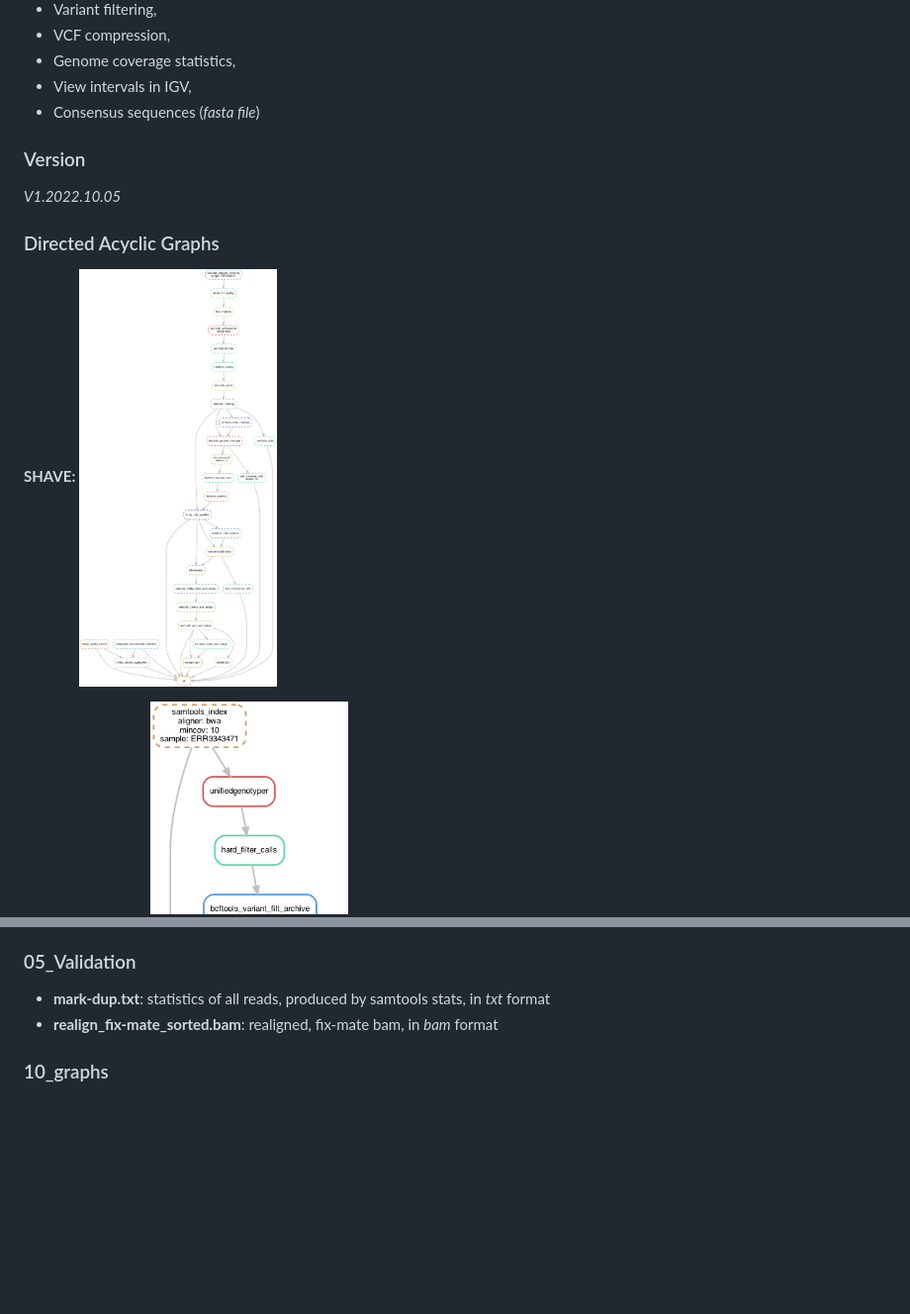
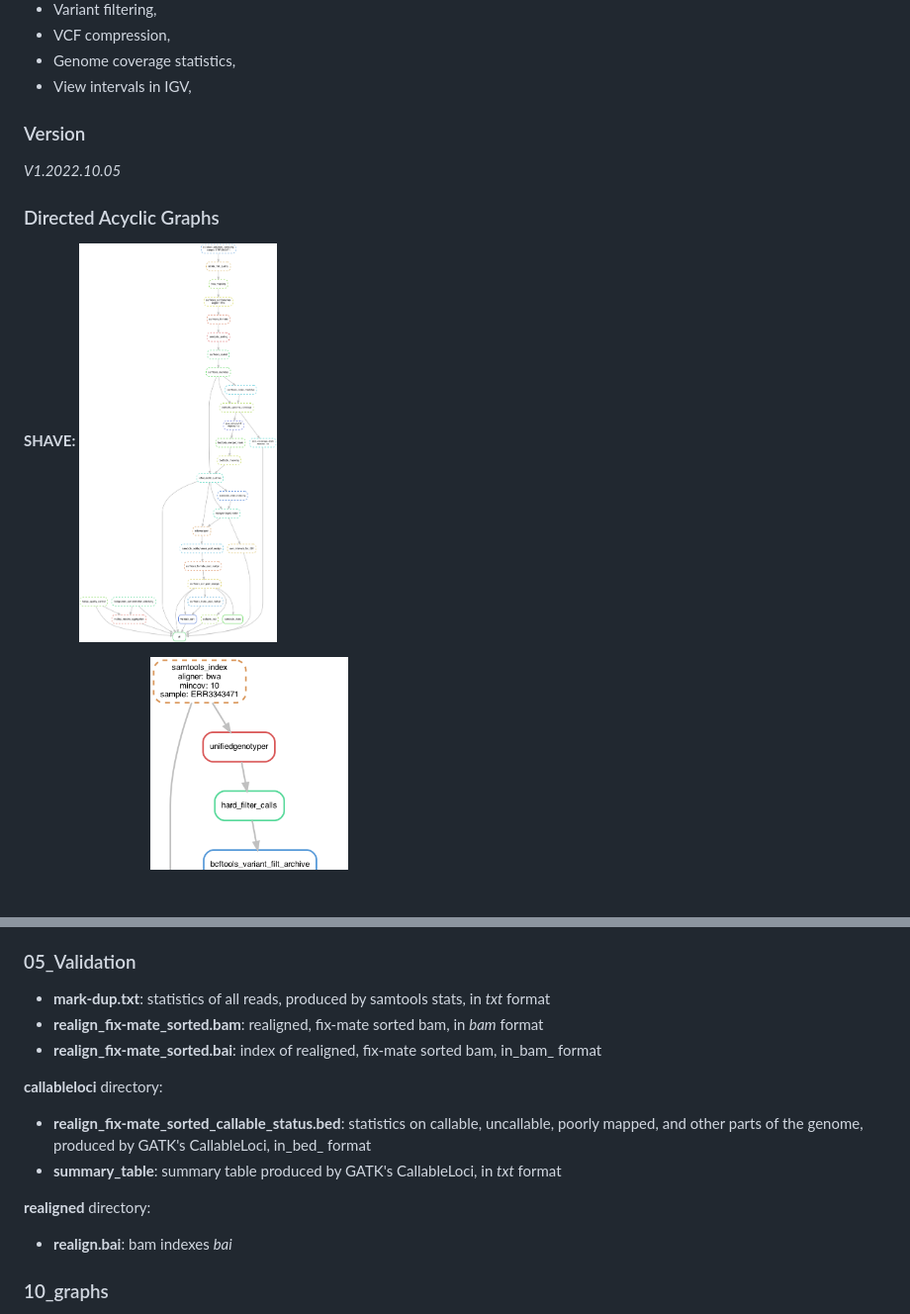
Before and after one commit to ltalignani/SHAVE, a Markdown page: README.md, 2 parts joined by grey strips. Shown: that part at 99% size. Drawn GitHub-style; pictures changed too: visuals/shave_dag.png; blank space fills up the shorter version.

Commit message:
Added samtools stats rule

```diff
--- a/README.md
+++ b/README.md
@@ -65,7 +65,6 @@ Written for **MOVE-ADAPT** project.
 - VCF compression,
 - Genome coverage statistics,
 - View intervals in IGV,
-- Consensus sequences (_fasta file_)
 
 ### Version ###
 *V1.2022.10.05*
@@ -213,7 +212,17 @@ This is the main results :
 
 ### 05_Validation ###
 - **mark-dup.txt**: statistics of all reads, produced by samtools stats, in _txt_ format
-- **realign_fix-mate_sorted.bam**: realigned, fix-mate bam, in _bam_ format
+- **realign_fix-mate_sorted.bam**: realigned, fix-mate sorted bam, in _bam_ format
+- **realign_fix-mate_sorted.bai**: index of realigned, fix-mate sorted bam, in_bam_ format
+
+**callableloci** directory:
+- **realign_fix-mate_sorted_callable_status.bed**: statistics on callable, uncallable, poorly mapped, and other parts of the genome, produced by GATK's CallableLoci, in_bed_ format
+- **summary_table**: summary table produced by GATK's CallableLoci, in _txt_ format
+
+**realigned** directory:
+- **realign.bai**: bam indexes _bai_
+
+
 
 ### 10_graphs ###
 - **dag**: directed acyclic graph of jobs, in _pdf_ and _png_ formats
```
Also changed, not shown: visuals/newdag.png (deleted), 6 other files.
